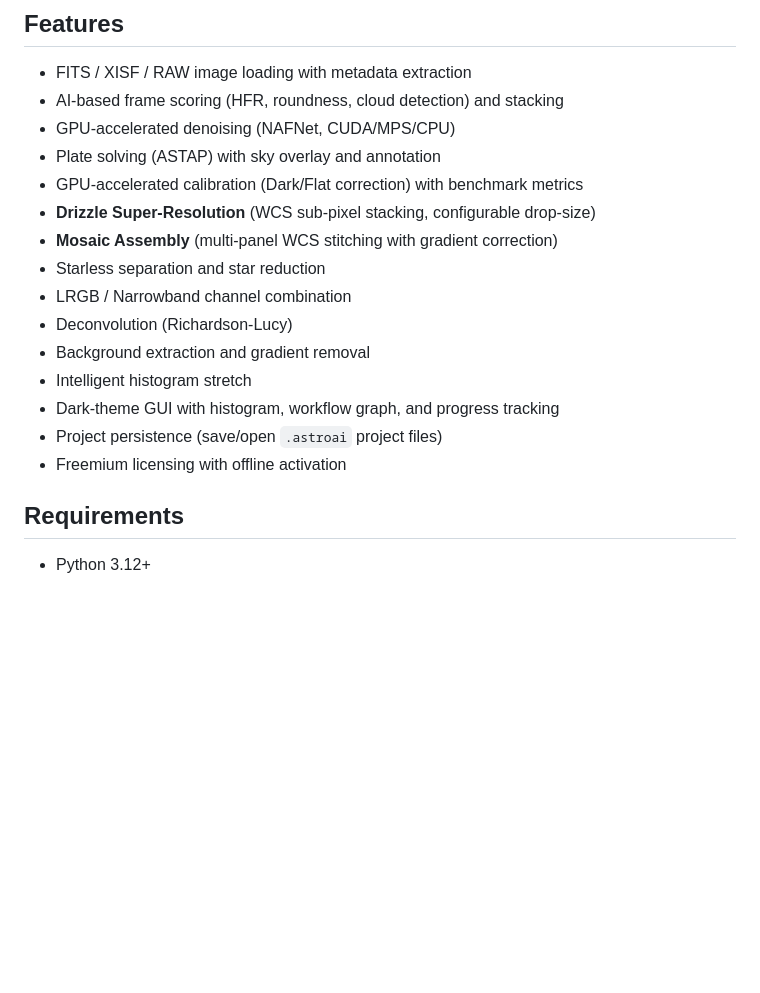
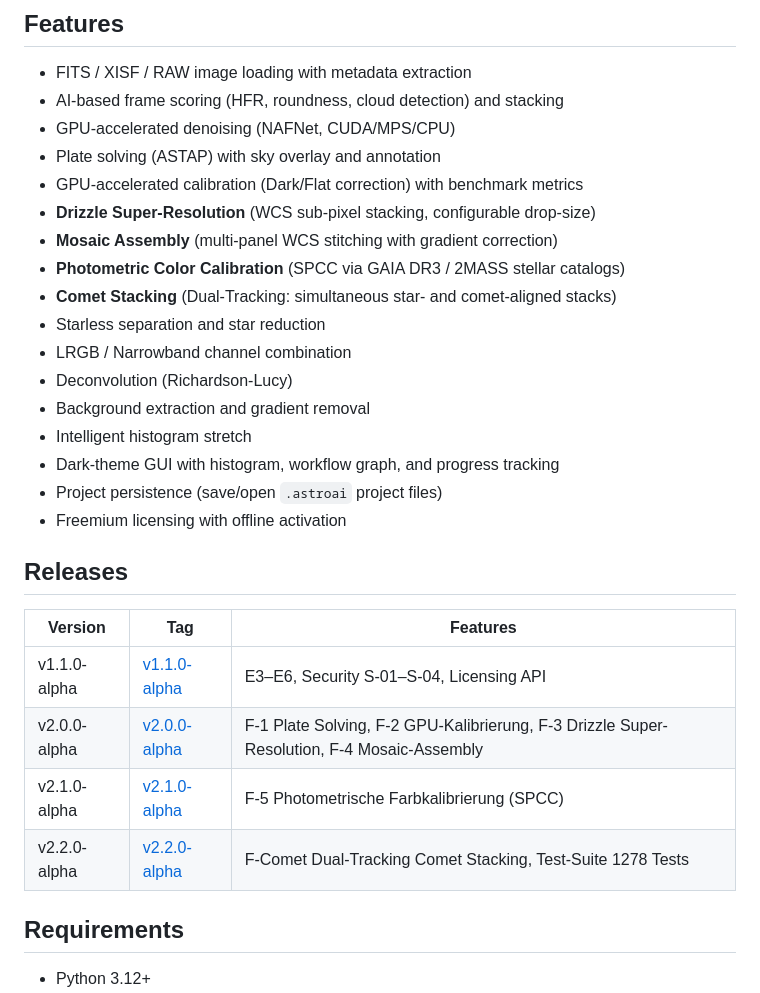
Before and after one commit to Anseto1988/atro2, a Markdown page: README.md, the part around one of its changes. Drawn GitHub-style; blank space fills up the shorter version.

```diff
--- a/README.md
+++ b/README.md
@@ -41,6 +57,8 @@ AI-powered astrophotography processing suite.
 - GPU-accelerated calibration (Dark/Flat correction) with benchmark metrics
 - **Drizzle Super-Resolution** (WCS sub-pixel stacking, configurable drop-size)
 - **Mosaic Assembly** (multi-panel WCS stitching with gradient correction)
+- **Photometric Color Calibration** (SPCC via GAIA DR3 / 2MASS stellar catalogs)
+- **Comet Stacking** (Dual-Tracking: simultaneous star- and comet-aligned stacks)
 - Starless separation and star reduction
 - LRGB / Narrowband channel combination
 - Deconvolution (Richardson-Lucy)
@@ -49,6 +67,15 @@ AI-powered astrophotography processing suite.
 - Dark-theme GUI with histogram, workflow graph, and progress tracking
 - Project persistence (save/open `.astroai` project files)
 - Freemium licensing with offline activation
+
+## Releases
+
+| Version | Tag | Features |
+|---------|-----|----------|
+| v1.1.0-alpha | [v1.1.0-alpha](https://github.com/Anseto1988/atro2/releases/tag/v1.1.0-alpha) | E3–E6, Security S-01–S-04, Licensing API |
+| v2.0.0-alpha | [v2.0.0-alpha](https://github.com/Anseto1988/atro2/releases/tag/v2.0.0-alpha) | F-1 Plate Solving, F-2 GPU-Kalibrierung, F-3 Drizzle Super-Resolution, F-4 Mosaic-Assembly |
+| v2.1.0-alpha | [v2.1.0-alpha](https://github.com/Anseto1988/atro2/releases/tag/v2.1.0-alpha) | F-5 Photometrische Farbkalibrierung (SPCC) |
+| v2.2.0-alpha | [v2.2.0-alpha](https://github.com/Anseto1988/atro2/releases/tag/v2.2.0-alpha) | F-Comet Dual-Tracking Comet Stacking, Test-Suite 1278 Tests |
 
 ## Requirements
 
```
Also changed, not shown: other parts of README.md (+32 -10 lines).
